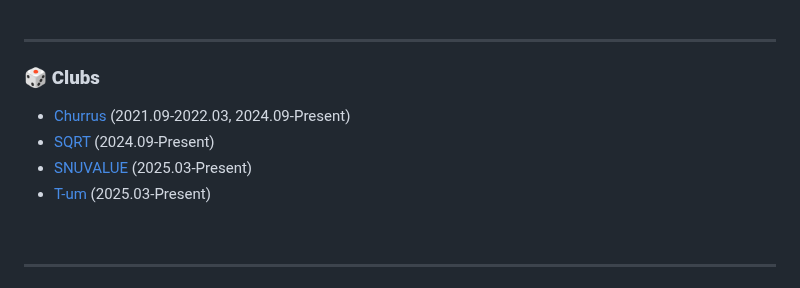
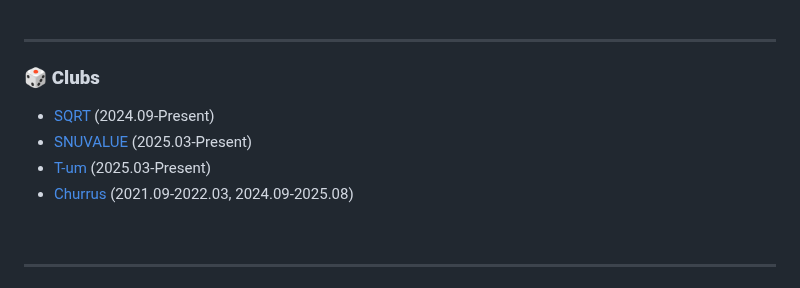
Before and after one commit to iseungsang01/github.io, a Markdown page: README.md, the part around the change. GitHub-like rendering.

```diff
--- a/README.md
+++ b/README.md
@@ -176,10 +176,10 @@ Corporate Analysis - Cameco (CCJ)
 ---
 
 ### 🎲 **Clubs**
-- [Churrus](https://churrus.vercel.app/) (2021.09-2022.03, 2024.09-Present)
 - [SQRT](https://sites.google.com/view/sqrt-quantum/home) (2024.09-Present)
 - [SNUVALUE](https://snuvalue.com/) (2025.03-Present)
 - [T-um](https://slashpage.com/tumconsulting?lang=ko) (2025.03-Present)
+- [Churrus](https://churrus.vercel.app/) (2021.09-2022.03, 2024.09-2025.08)
 <br>
 
 ---
```
